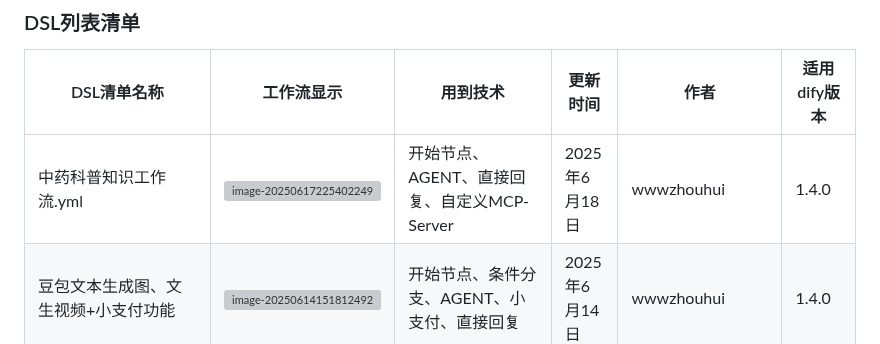
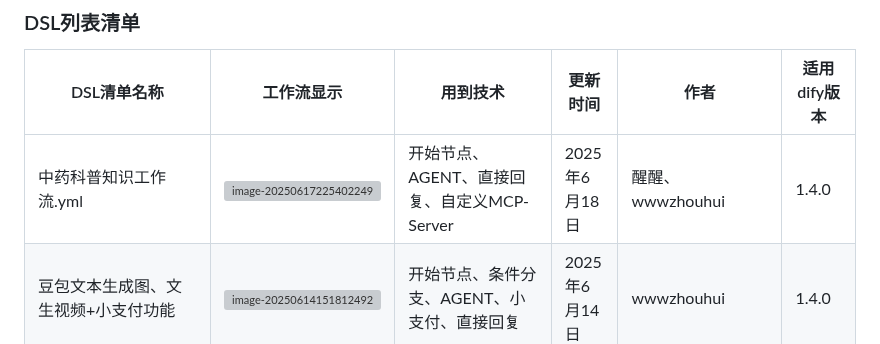
Before and after one commit to wwwzhouhui/dify-for-dsl, a Markdown page: README.md, the part around the change. Rendered like a GitHub page; grey boxes are pictures that could not be loaded.

Commit message:
docs: 更新README中的作者信息
在中药科普知识工作流条目中添加"醒醒"作为共同作者

```diff
--- a/README.md
+++ b/README.md
@@ -30,7 +30,7 @@
 
 | DSL清单名称                              | 工作流显示                         | 用到技术                                                     | 更新时间                                                 | 作者                                       | 适用dify版本                               |
 | ---------------------------------------- | ------------------------------------------------------------ | ------------------------------------------------------------ | ------------------------------------------------------------ | ------------------------------------------------------------ | ---------------------------------------- |
-| 中药科普知识工作流.yml | ![image-20250617225402249](https://mypicture-1258720957.cos.ap-nanjing.myqcloud.com/Obsidian/image-20250617225402249.png.png) | 开始节点、AGENT、直接回复、自定义MCP-Server | 2025年6月18日 | wwwzhouhui | 1.4.0 |
+| 中药科普知识工作流.yml | ![image-20250617225402249](https://mypicture-1258720957.cos.ap-nanjing.myqcloud.com/Obsidian/image-20250617225402249.png.png) | 开始节点、AGENT、直接回复、自定义MCP-Server | 2025年6月18日 | 醒醒、wwwzhouhui | 1.4.0 |
 | 豆包文本生成图、文生视频+小支付功能 | ![image-20250614151812492](https://mypicture-1258720957.cos.ap-nanjing.myqcloud.com/Obsidian/image-20250614151812492.png.png) | 开始节点、条件分支、AGENT、小支付、直接回复 | 2025年6月14日 | wwwzhouhui | 1.4.0 |
 | N8N+Dify 打造新闻定时推送流.yml | ![image-20250610152751289](https://mypicture-1258720957.cos.ap-nanjing.myqcloud.com/image-20250610152751289.png) | 条件分支、rookie_rss(第三方工具)、变量聚合器、代码执行、llm文本模型、获取时间（第三方工具）、163SMTP邮件发送 | 2025年6月10日 | wwwzhouhui | 1.4.0 |
 | Dify+RSS 聚合 8 大平台实时热点，新闻获取效率飙升 300%.yml | ![image-20250609171838135](https://mypicture-1258720957.cos.ap-nanjing.myqcloud.com/Obsidian/image-20250609171838135.png.png) | 条件分支、rookie_rss(第三方工具)、变量聚合器、代码执行、llm文本模型、获取时间（第三方工具） | 2025年6月9日 | wwwzhouhui | 1.4.0 |
```
